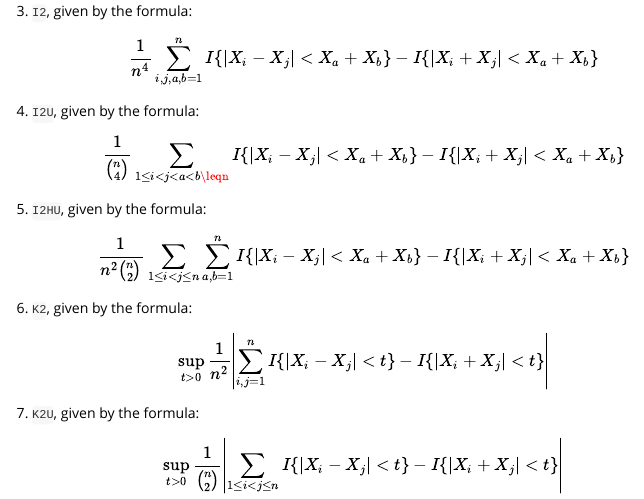
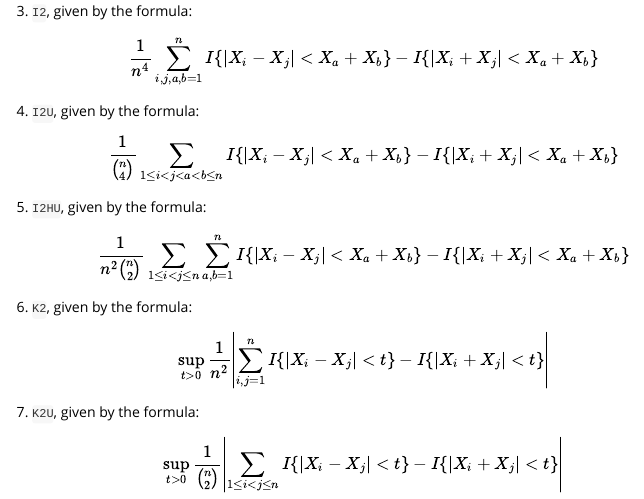
Before and after one commit to Blaza/symmetry, an R Markdown document (vignettes/basic.Rmd): the page in a window 1100 px wide, from 450 px down. Rendered offline with R 4.5, knitr and Pandoc, with nearby package versions; some code elsewhere in the file could not run offline.

Commit message:
Fix latex formula

```diff
--- a/vignettes/basic.Rmd
+++ b/vignettes/basic.Rmd
@@ -27,7 +27,7 @@ following names:
   $$\frac{1}{n^4} \sum\limits_{i,j,a,b=1}^n I\{|X_i - X_j| <
      X_a+X_b\}- I\{|X_i + X_j| < X_a+X_b\}$$
 1. `I2U`, given by the formula:
-   $$\frac{1}{n\choose4} \sum_{1\leq i<j<a<b\leqn} I\{|X_i - X_j| <
+   $$\frac{1}{n\choose4} \sum_{1\leq i<j<a<b\leq n} I\{|X_i - X_j| <
          X_a+X_b\}- I\{|X_i + X_j| < X_a+X_b\}
    $$
 1. `I2HU`, given by the formula:
```
Also changed, not shown: 1 other file.
